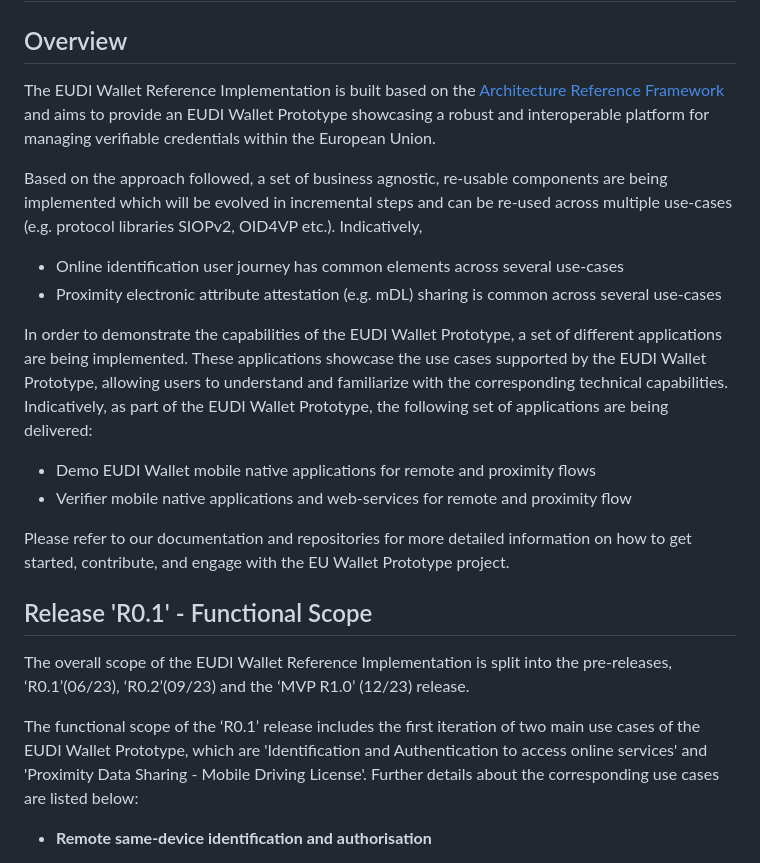
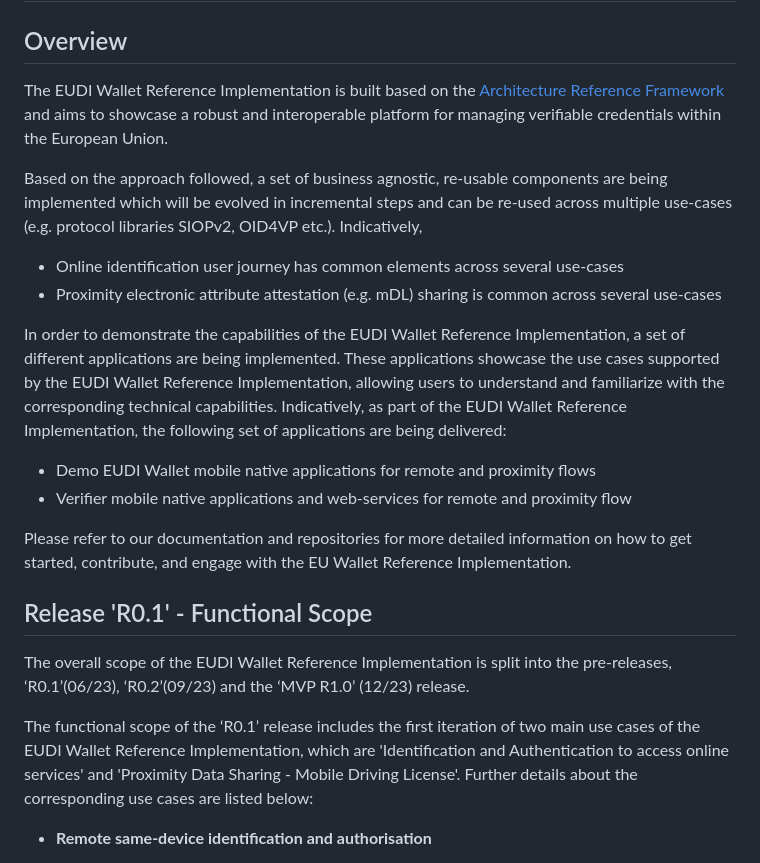
Before and after one commit to paparitsidis-nci/docroot, a Markdown page: intro.md, the part around the change. Drawn GitHub-style.

```diff
--- a/intro.md
+++ b/intro.md
@@ -3,24 +3,24 @@
 # EUDI Wallet Reference Implementation
 ## Overview
 
-The EUDI Wallet Reference Implementation is built based on the [Architecture Reference Framework](https://github.com/eu-digital-identity-wallet/architecture-and-reference-framework) and aims to provide an EUDI Wallet Prototype showcasing a robust and interoperable platform for managing verifiable credentials within the European Union.
+The EUDI Wallet Reference Implementation is built based on the [Architecture Reference Framework](https://github.com/eu-digital-identity-wallet/architecture-and-reference-framework) and aims to showcase a robust and interoperable platform for managing verifiable credentials within the European Union.
 
 Based on the approach followed, a set of business agnostic, re-usable components are being implemented which will be evolved in incremental steps and can be re-used across multiple use-cases (e.g. protocol libraries SIOPv2, OID4VP etc.). Indicatively,
 -   Online identification user journey has common elements across several use-cases
 -   Proximity electronic attribute attestation (e.g. mDL) sharing is common across several use-cases
 
-In order to demonstrate the capabilities of the EUDI Wallet Prototype, a set of different applications are being implemented. These applications showcase the use cases supported by the EUDI Wallet Prototype, allowing users to understand and familiarize with the corresponding technical capabilities. Indicatively, as part of the EUDI Wallet Prototype, the following set of applications are being delivered:
+In order to demonstrate the capabilities of the EUDI Wallet Reference Implementation, a set of different applications are being implemented. These applications showcase the use cases supported by the EUDI Wallet Reference Implementation, allowing users to understand and familiarize with the corresponding technical capabilities. Indicatively, as part of the EUDI Wallet Reference Implementation, the following set of applications are being delivered:
 
 -   Demo EUDI Wallet mobile native applications for remote and proximity flows
 -   Verifier mobile native applications and web-services for remote and proximity flow
 
-Please refer to our documentation and repositories for more detailed information on how to get started, contribute, and engage with the EU Wallet Prototype project.
+Please refer to our documentation and repositories for more detailed information on how to get started, contribute, and engage with the EU Wallet Reference Implementation.
 
 ## Release 'R0.1' - Functional Scope
 
 The overall scope of the EUDI Wallet Reference Implementation is split into the pre-releases, ‘R0.1’(06/23), ‘R0.2’(09/23) and the ‘MVP R1.0’ (12/23) release.
 
-The functional scope of the ‘R0.1’ release includes the first iteration of two main use cases of the EUDI Wallet Prototype, which are 'Identification and Authentication to access online services' and 'Proximity Data Sharing - Mobile Driving License'. Further details about the corresponding use cases are listed below:
+The functional scope of the ‘R0.1’ release includes the first iteration of two main use cases of the EUDI Wallet Reference Implementation, which are 'Identification and Authentication to access online services' and 'Proximity Data Sharing - Mobile Driving License'. Further details about the corresponding use cases are listed below:
 
 -   **Remote same-device identification and authorisation**
 	-   _Description_: A key use case of the European digital wallet (EUDI Wallet) is to provide secure identification and authentication of users against public and private services of the Relying Parties. This functionality is crucial for public and private Relying Parties that are required to ensure they are communicating with the right person
```
